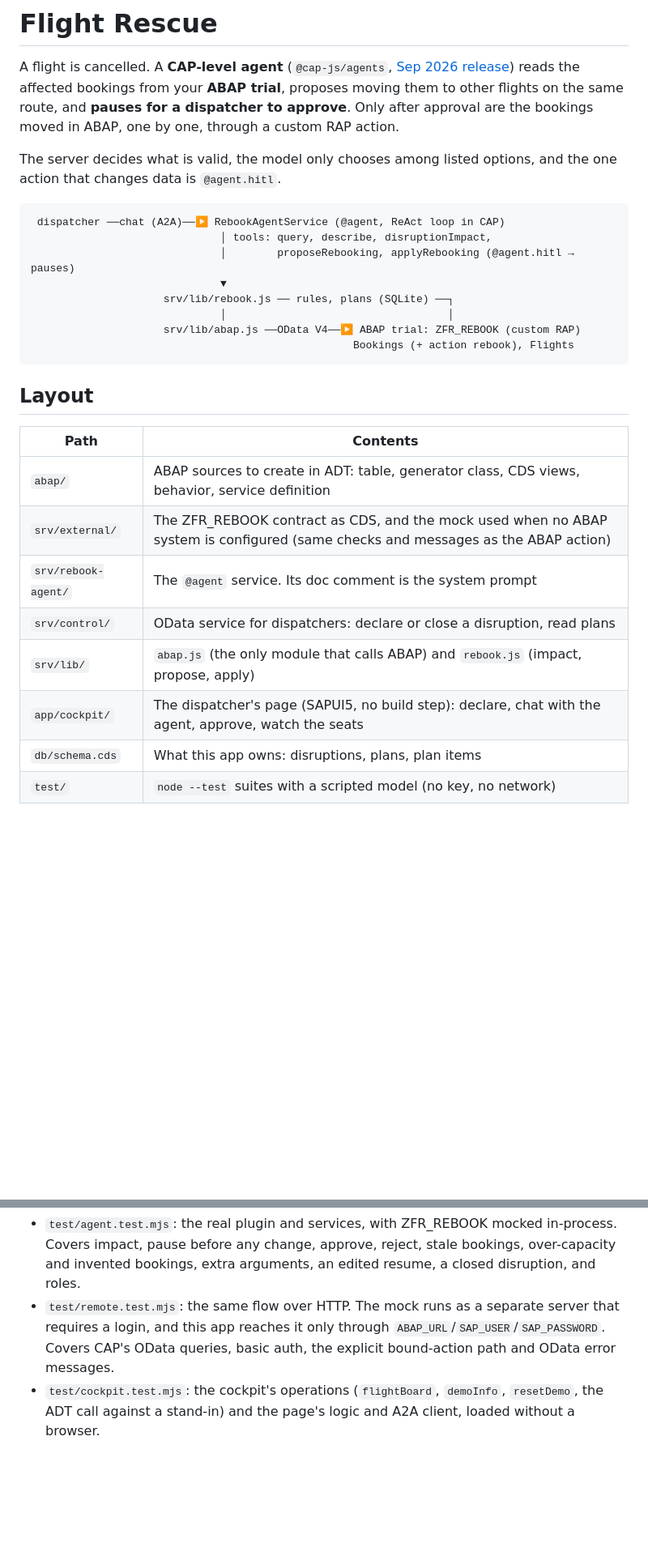
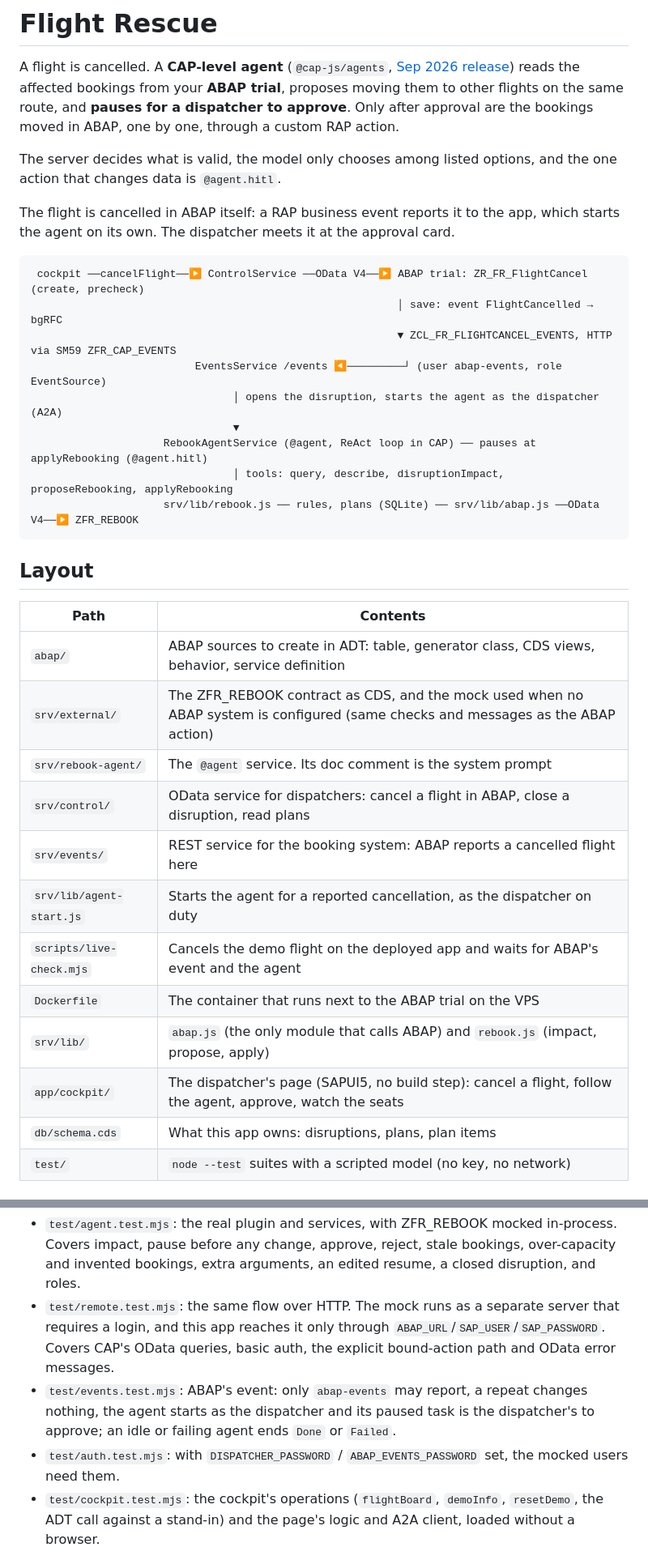
Before and after one commit to Kamilkov/flight-rescue, a Markdown page: README.md, 2 parts joined by grey strips. Shown at 81% size. Rendered like a GitHub page; blank space fills up the shorter version.

Commit message:
README: the ABAP event, the VPS deployment and the live check
Co-Authored-By: Claude Opus 5.5 <noreply@anthropic.com>

````diff
--- a/README.md
+++ b/README.md
@@ -4,15 +4,18 @@ A flight is cancelled. A **CAP-level agent** (`@cap-js/agents`, [Sep 2026 releas
 
 The server decides what is valid, the model only chooses among listed options, and the one action that changes data is `@agent.hitl`.
 
+The flight is cancelled in ABAP itself: a RAP business event reports it to the app, which starts the agent on its own. The dispatcher meets it at the approval card.
+
 ```
- dispatcher ──chat (A2A)──▶ RebookAgentService (@agent, ReAct loop in CAP)
-                              │ tools: query, describe, disruptionImpact,
-                              │        proposeRebooking, applyRebooking (@agent.hitl → pauses)
-                              ▼
-                     srv/lib/rebook.js ── rules, plans (SQLite) ──┐
-                              │                                   │
-                     srv/lib/abap.js ──OData V4──▶ ABAP trial: ZFR_REBOOK (custom RAP)
-                                                   Bookings (+ action rebook), Flights
+ cockpit ──cancelFlight──▶ ControlService ──OData V4──▶ ABAP trial: ZR_FR_FlightCancel (create, precheck)
+                                                          │ save: event FlightCancelled → bgRFC
+                                                          ▼ ZCL_FR_FLIGHTCANCEL_EVENTS, HTTP via SM59 ZFR_CAP_EVENTS
+                          EventsService /events ◀─────────┘ (user abap-events, role EventSource)
+                                │ opens the disruption, starts the agent as the dispatcher (A2A)
+                                ▼
+                     RebookAgentService (@agent, ReAct loop in CAP) ── pauses at applyRebooking (@agent.hitl)
+                                │ tools: query, describe, disruptionImpact, proposeRebooking, applyRebooking
+                     srv/lib/rebook.js ── rules, plans (SQLite) ── srv/lib/abap.js ──OData V4──▶ ZFR_REBOOK
 ```
 
 ## Layout
@@ -22,9 +25,13 @@ The server decides what is valid, the model only chooses among listed options, a
 | `abap/` | ABAP sources to create in ADT: table, generator class, CDS views, behavior, service definition |
 | `srv/external/` | The ZFR_REBOOK contract as CDS, and the mock used when no ABAP system is configured (same checks and messages as the ABAP action) |
 | `srv/rebook-agent/` | The `@agent` service. Its doc comment is the system prompt |
-| `srv/control/` | OData service for dispatchers: declare or close a disruption, read plans |
+| `srv/control/` | OData service for dispatchers: cancel a flight in ABAP, close a disruption, read plans |
+| `srv/events/` | REST service for the booking system: ABAP reports a cancelled flight here |
+| `srv/lib/agent-start.js` | Starts the agent for a reported cancellation, as the dispatcher on duty |
+| `scripts/live-check.mjs` | Cancels the demo flight on the deployed app and waits for ABAP's event and the agent |
+| `Dockerfile` | The container that runs next to the ABAP trial on the VPS |
 | `srv/lib/` | `abap.js` (the only module that calls ABAP) and `rebook.js` (impact, propose, apply) |
-| `app/cockpit/` | The dispatcher's page (SAPUI5, no build step): declare, chat with the agent, approve, watch the seats |
+| `app/cockpit/` | The dispatcher's page (SAPUI5, no build step): cancel a flight, follow the agent, approve, watch the seats |
 | `db/schema.cds` | What this app owns: disruptions, plans, plan items |
 | `test/` | `node --test` suites with a scripted model (no key, no network) |
 
@@ -126,6 +131,8 @@ npm test
 
 - `test/agent.test.mjs`: the real plugin and services, with ZFR_REBOOK mocked in-process. Covers impact, pause before any change, approve, reject, stale bookings, over-capacity and invented bookings, extra arguments, an edited resume, a closed disruption, and roles.
 - `test/remote.test.mjs`: the same flow over HTTP. The mock runs as a separate server that requires a login, and this app reaches it only through `ABAP_URL`/`SAP_USER`/`SAP_PASSWORD`. Covers CAP's OData queries, basic auth, the explicit bound-action path and OData error messages.
+- `test/events.test.mjs`: ABAP's event: only `abap-events` may report, a repeat changes nothing, the agent starts as the dispatcher and its paused task is the dispatcher's to approve; an idle or failing agent ends `Done` or `Failed`.
+- `test/auth.test.mjs`: with `DISPATCHER_PASSWORD` / `ABAP_EVENTS_PASSWORD` set, the mocked users need them.
 - `test/cockpit.test.mjs`: the cockpit's operations (`flightBoard`, `demoInfo`, `resetDemo`, the ADT call against a stand-in) and the page's logic and A2A client, loaded without a browser.
 
 **Verified on 2026-09-30** against an ABAP Platform Trial (A4H, release 816, package `$ZFLIGHT_RESCUE`) with `claude-opus-5-5`: all objects active, 13,144 bookings generated, binding published. Through the chat preview, an approved plan moved 3 bookings from UA 0926 to UA 0058 on 2027-02-28 (seats booked 3 → 0 and 0 → 3 in `ZI_FR_Flight`); a rejected plan for NQ 0802 changed nothing. Called directly, the action refused with `STALE`, `NO_FLIGHT`, `ROUTE` and `NO_BOOKING`. Not exercised against ABAP: `CANCELLED` and `FULL` (the generated data has no cancelled booking and no full flight), a partially applied plan, and a BTP ABAP environment with a communication arrangement. The tests use a scripted model and the mock.
````
Also changed, not shown: other parts of README.md (+34 -12 lines).
